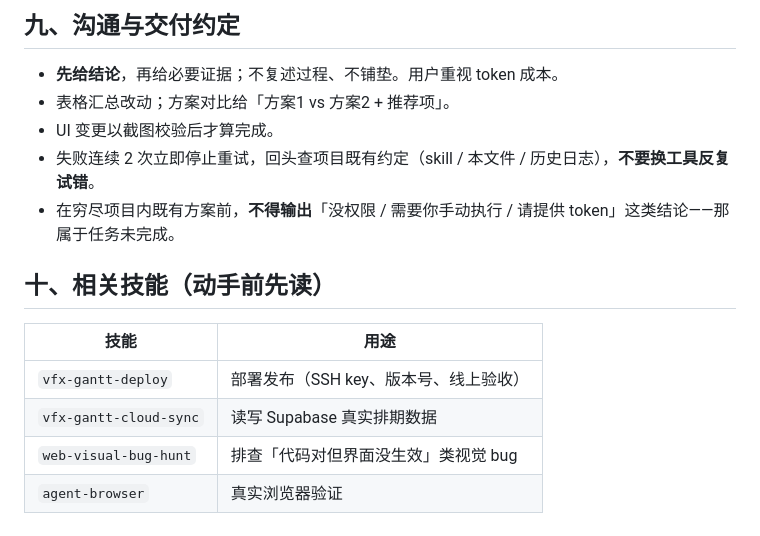
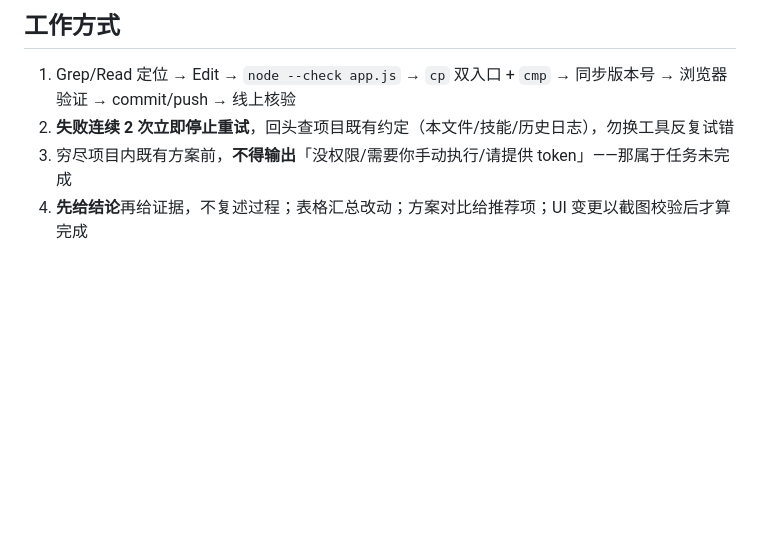
Before and after one commit to hongzhenyu-nz/vfx-gantt, a Markdown page: AGENTS.md, the part around one of its changes. Drawn GitHub-style; blank space fills up the shorter version.

```diff
--- a/AGENTS.md
+++ b/AGENTS.md
@@ -127,16 +48,5 @@ agent-browser open "http://127.0.0.1:8899/index.html?nocache=$(date +%s)" && age
-## 九、沟通与交付约定
-
-- **先给结论**，再给必要证据；不复述过程、不铺垫。用户重视 token 成本。
-- 表格汇总改动；方案对比给「方案1 vs 方案2 + 推荐项」。
-- UI 变更以截图校验后才算完成。
-- 失败连续 2 次立即停止重试，回头查项目既有约定（skill / 本文件 / 历史日志），**不要换工具反复试错**。
-- 在穷尽项目内既有方案前，**不得输出**「没权限 / 需要你手动执行 / 请提供 token」这类结论——那属于任务未完成。
-
-## 十、相关技能（动手前先读）
-
-| 技能 | 用途 |
-|---|---|
-| `vfx-gantt-deploy` | 部署发布（SSH key、版本号、线上验收） |
-| `vfx-gantt-cloud-sync` | 读写 Supabase 真实排期数据 |
-| `web-visual-bug-hunt` | 排查「代码对但界面没生效」类视觉 bug |
-| `agent-browser` | 真实浏览器验证 |
+## 工作方式
+1. Grep/Read 定位 → Edit → `node --check app.js` → `cp` 双入口 + `cmp` → 同步版本号 → 浏览器验证 → commit/push → 线上核验
+2. **失败连续 2 次立即停止重试**，回头查项目既有约定（本文件/技能/历史日志），勿换工具反复试错
+3. 穷尽项目内既有方案前，**不得输出**「没权限/需要你手动执行/请提供 token」——那属于任务未完成
+4. **先给结论**再给证据，不复述过程；表格汇总改动；方案对比给推荐项；UI 变更以截图校验后才算完成
```
Also changed, not shown: other parts of AGENTS.md (+33 -112 lines).
